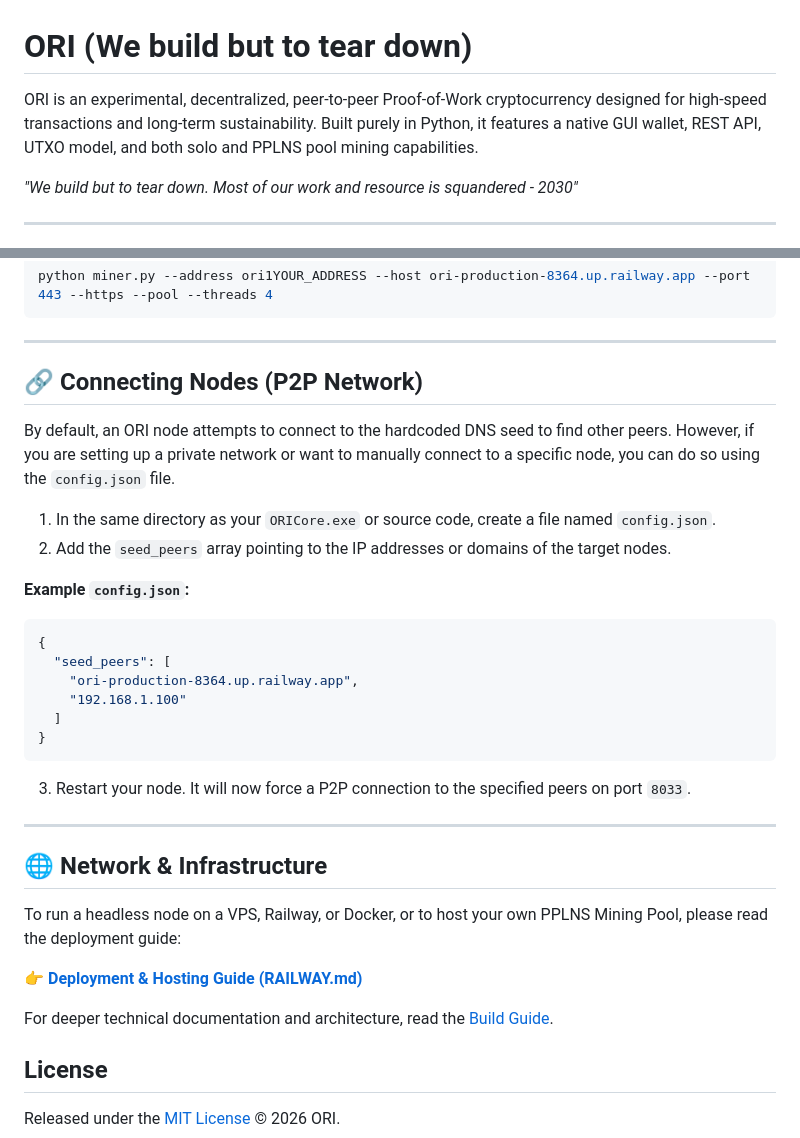
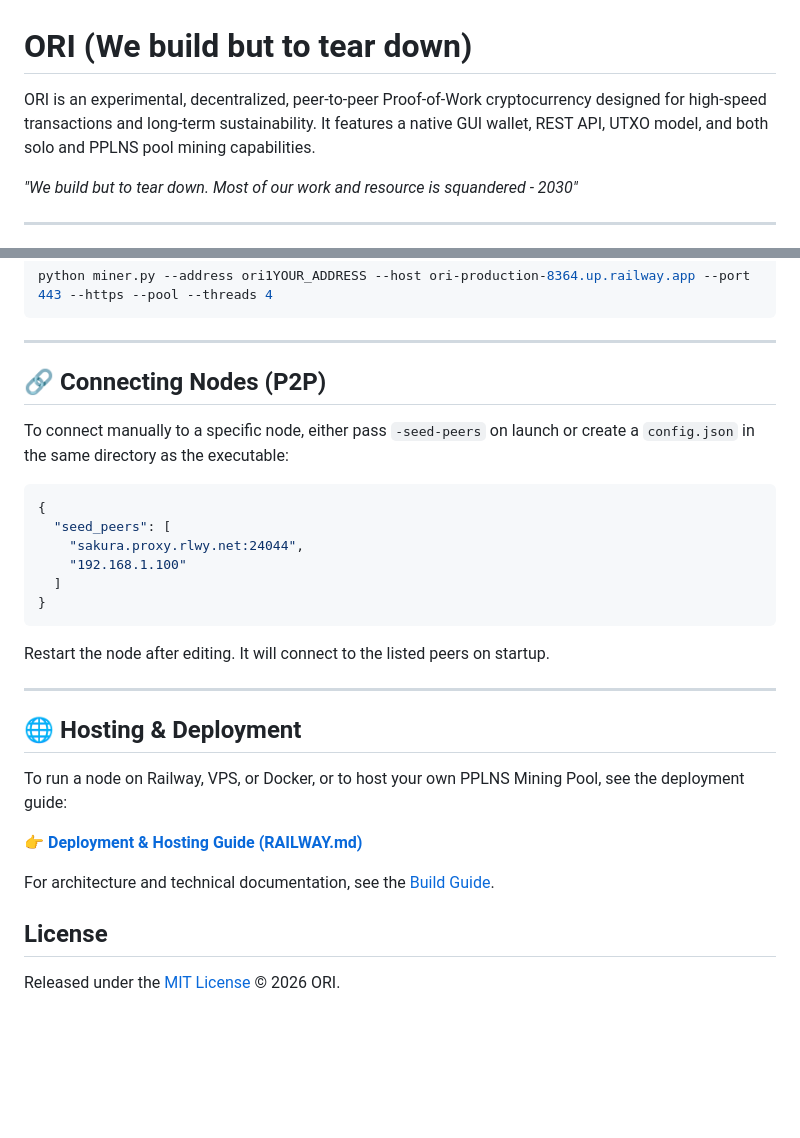
Before and after one commit to mrnobody-dev/ORI, a Markdown page: README.md, 2 parts joined by grey strips. Drawn GitHub-style; blank space fills up the shorter version.

````diff
--- a/README.md
+++ b/README.md
@@ -1,6 +1,6 @@
 # ORI (We build but to tear down)
 
-ORI is an experimental, decentralized, peer-to-peer Proof-of-Work cryptocurrency designed for high-speed transactions and long-term sustainability. Built purely in Python, it features a native GUI wallet, REST API, UTXO model, and both solo and PPLNS pool mining capabilities.
+ORI is an experimental, decentralized, peer-to-peer Proof-of-Work cryptocurrency designed for high-speed transactions and long-term sustainability. It features a native GUI wallet, REST API, UTXO model, and both solo and PPLNS pool mining capabilities.
 
 *"We build but to tear down. Most of our work and resource is squandered - 2030"*
 
@@ -93,33 +99,30 @@ python miner.py --address ori1YOUR_ADDRESS --host ori-production-8364.up.railway
 
 ---
 
-## 🔗 Connecting Nodes (P2P Network)
+## 🔗 Connecting Nodes (P2P)
 
-By default, an ORI node attempts to connect to the hardcoded DNS seed to find other peers. However, if you are setting up a private network or want to manually connect to a specific node, you can do so using the `config.json` file.
+To connect manually to a specific node, either pass `-seed-peers` on launch or create a `config.json` in the same directory as the executable:
 
-1. In the same directory as your `ORICore.exe` or source code, create a file named `config.json`.
-2. Add the `seed_peers` array pointing to the IP addresses or domains of the target nodes.
-
-**Example `config.json`:**
 ```json
 {
   "seed_peers": [
-    "ori-production-8364.up.railway.app",
+    "sakura.proxy.rlwy.net:24044",
     "192.168.1.100"
   ]
 }
 ```
-3. Restart your node. It will now force a P2P connection to the specified peers on port `8033`.
+
+Restart the node after editing. It will connect to the listed peers on startup.
 
 ---
 
-## 🌐 Network & Infrastructure
+## 🌐 Hosting & Deployment
 
-To run a headless node on a VPS, Railway, or Docker, or to host your own PPLNS Mining Pool, please read the deployment guide:
+To run a node on Railway, VPS, or Docker, or to host your own PPLNS Mining Pool, see the deployment guide:
 
 👉 **[Deployment & Hosting Guide (RAILWAY.md)](RAILWAY.md)**
 
-For deeper technical documentation and architecture, read the [Build Guide](build.md).
+For architecture and technical documentation, see the [Build Guide](build.md).
 
 ## License
 
````
Also changed, not shown: other parts of README.md (+47 -41 lines).
